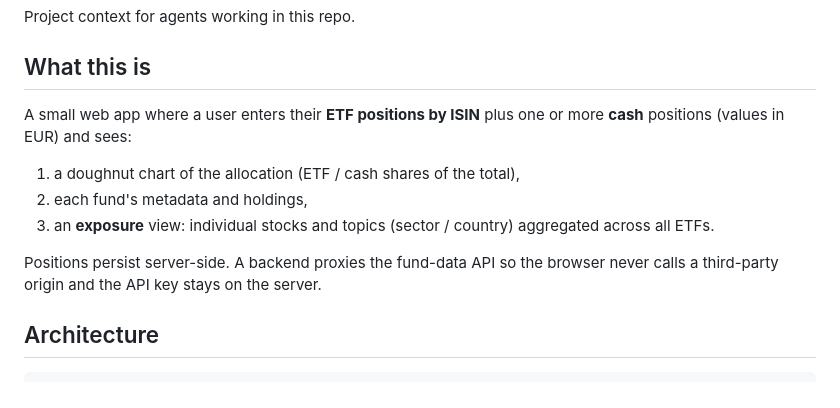
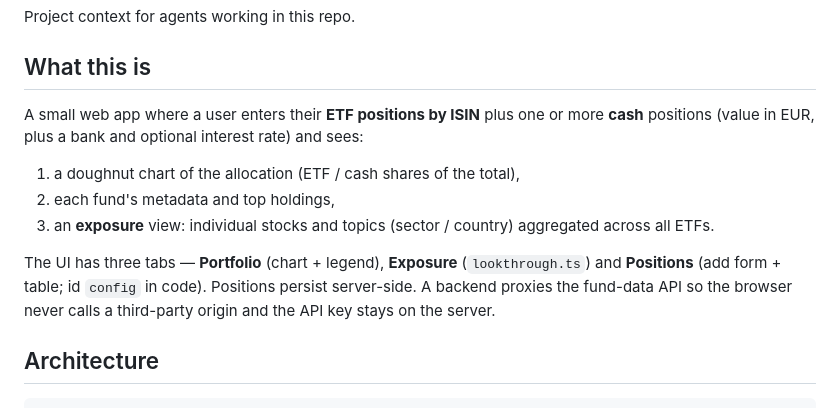
Before and after one commit to AIexanderDicke/etf-viewer, a Markdown page: AGENTS.md, the part around one of its changes. Rendered like a GitHub page.

```diff
--- a/AGENTS.md
+++ b/AGENTS.md
@@ -5,13 +5,16 @@ Project context for agents working in this repo.
 ## What this is
 
 A small web app where a user enters their **ETF positions by ISIN** plus one or
-more **cash** positions (values in EUR) and sees:
+more **cash** positions (value in EUR, plus a bank and optional interest rate)
+and sees:
 
 1. a doughnut chart of the allocation (ETF / cash shares of the total),
-2. each fund's metadata and holdings,
+2. each fund's metadata and top holdings,
 3. an **exposure** view: individual stocks and topics (sector / country)
    aggregated across all ETFs.
 
+The UI has three tabs — **Portfolio** (chart + legend), **Exposure**
+(`lookthrough.ts`) and **Positions** (add form + table; id `config` in code).
 Positions persist server-side. A backend proxies the fund-data API so the
 browser never calls a third-party origin and the API key stays on the server.
 
```
Also changed, not shown: other parts of AGENTS.md (+39 -17 lines).
